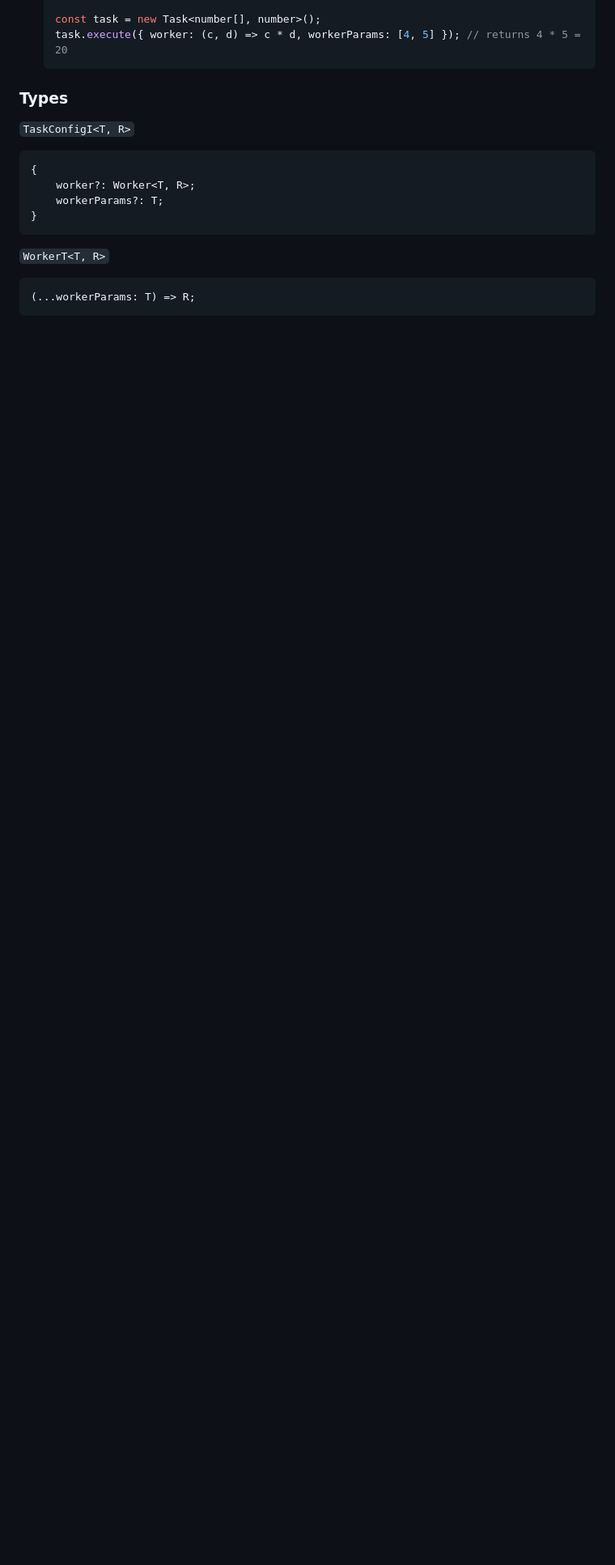
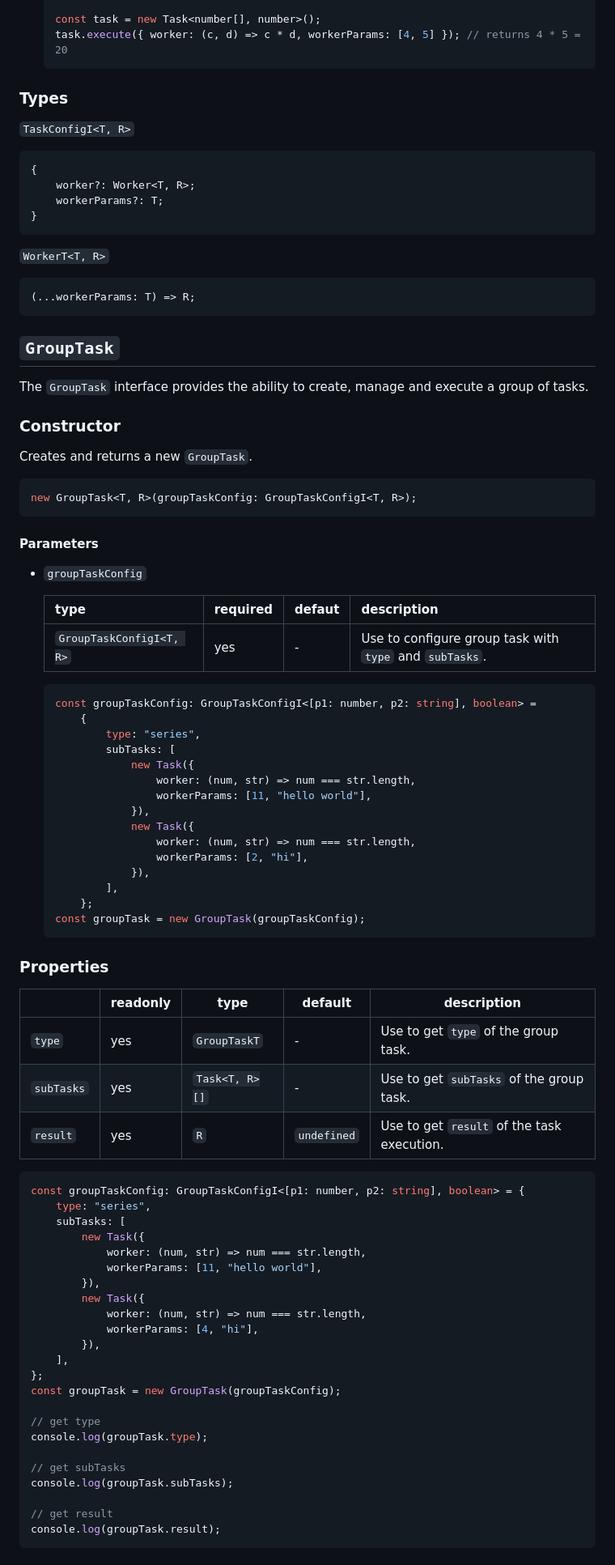
Before and after one commit to riuandg5/task, a Markdown page: README.md, the part around one of its changes. Shown at 81% size. GitHub-like rendering; blank space fills up the shorter version.

Commit message:
docs: update documentation for GroupTask class

````diff
--- a/README.md
+++ b/README.md
@@ -163,3 +163,75 @@ task.execute(fbConfig?: taskConfigI<T, R>);
 (...workerParams: T) => R;
 ```
 
+## `GroupTask`
+
+The `GroupTask` interface provides the ability to create, manage and execute a group of tasks.
+
+### Constructor
+
+Creates and returns a new `GroupTask`.
+
+```ts
+new GroupTask<T, R>(groupTaskConfig: GroupTaskConfigI<T, R>);
+```
+
+#### Parameters
+
+-   `groupTaskConfig`
+
+    | type                     | required | defaut | description                                             |
+    | ------------------------ | -------- | ------ | ------------------------------------------------------- |
+    | `GroupTaskConfigI<T, R>` | yes      | -      | Use to configure group task with `type` and `subTasks`. |
+
+    ```ts
+    const groupTaskConfig: GroupTaskConfigI<[p1: number, p2: string], boolean> =
+        {
+            type: "series",
+            subTasks: [
+                new Task({
+                    worker: (num, str) => num === str.length,
+                    workerParams: [11, "hello world"],
+                }),
+                new Task({
+                    worker: (num, str) => num === str.length,
+                    workerParams: [2, "hi"],
+                }),
+            ],
+        };
+    const groupTask = new GroupTask(groupTaskConfig);
+    ```
+
+### Properties
+
+|            | readonly | type           | default     | description                                |
+| ---------- | -------- | -------------- | ----------- | ------------------------------------------ |
+| `type`     | yes      | `GroupTaskT`   | -           | Use to get `type` of the group task.       |
+| `subTasks` | yes      | `Task<T, R>[]` | -           | Use to get `subTasks` of the group task.   |
+| `result`   | yes      | `R`            | `undefined` | Use to get `result` of the task execution. |
+
+```ts
+const groupTaskConfig: GroupTaskConfigI<[p1: number, p2: string], boolean> = {
+    type: "series",
+    subTasks: [
+        new Task({
+            worker: (num, str) => num === str.length,
+            workerParams: [11, "hello world"],
+        }),
+        new Task({
+            worker: (num, str) => num === str.length,
+            workerParams: [4, "hi"],
+        }),
+    ],
+};
+const groupTask = new GroupTask(groupTaskConfig);
+
+// get type
+console.log(groupTask.type);
+
+// get subTasks
+console.log(groupTask.subTasks);
+
+// get result
+console.log(groupTask.result);
+```
+
````
Also changed, not shown: other parts of README.md (+62 -1 lines).
